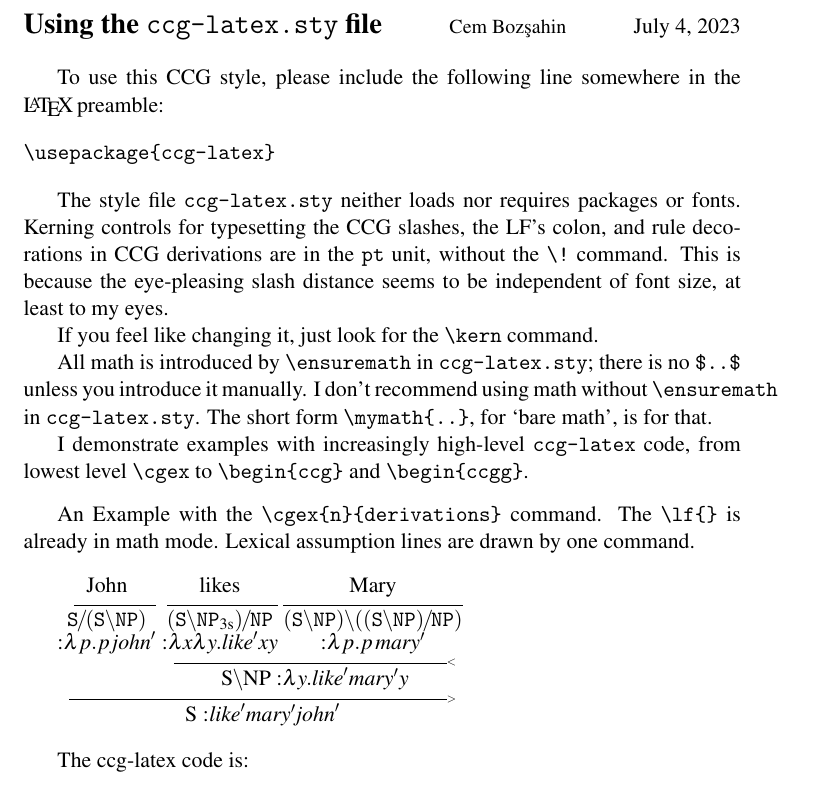
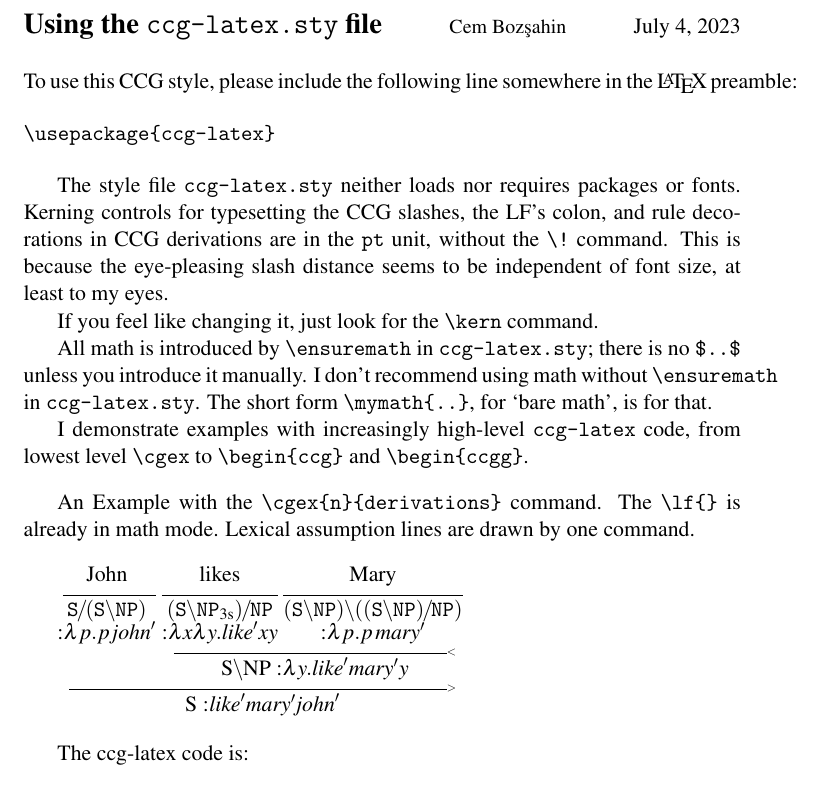
Before and after one commit to bozsahin/ccg-latex, a LaTeX problem sheet (example.tex): part of page 1 of 10, cut so that both start at the same text. Compiled offline with pdfLaTeX.

```diff
--- a/example.tex
+++ b/example.tex
@@ -6,7 +6,7 @@
 \begin{document}
 \noindent{\Large\bf Using the \verb|ccg-latex.sty| file}\hfill{\small Cem Boz\c{s}ahin}\hfill\today\medskip\bigskip
 
-To use this CCG style, please include the following line somewhere in the \LaTeX\,preamble:\medskip
+\noindent To use this CCG style, please include the following line somewhere in the \LaTeX\,preamble:\medskip
 
 \begin{verbatim}
 \usepackage{ccg-latex}
```
Also changed, not shown: ccg-latex.sty (+2 -7 lines), example.pdf.
